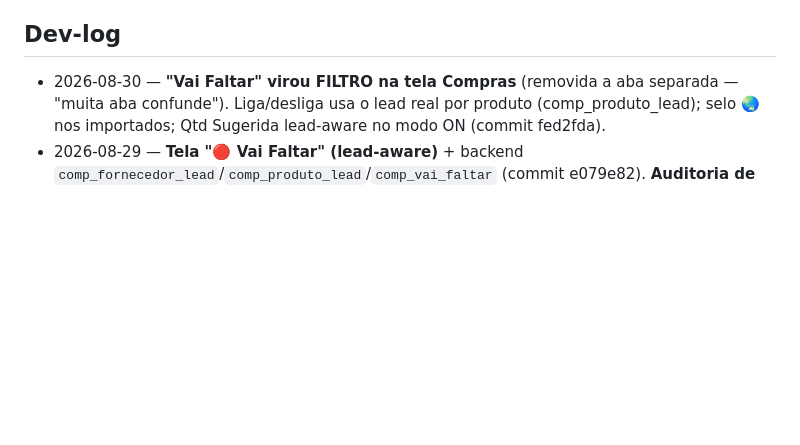
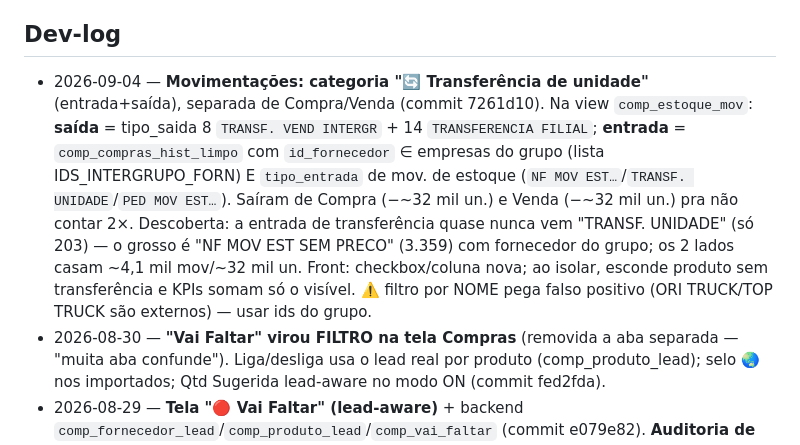
Before and after one commit to leobononi2906/bononi-compras, a Markdown page: docs/STATUS.md, the part around the change. GitHub-like rendering; blank space fills up the shorter version.

Commit message:
docs: STATUS — categoria Transferencia de unidade na Movimentacao
Co-Authored-By: Claude Opus 4.8 <noreply@anthropic.com>

```diff
--- a/docs/STATUS.md
+++ b/docs/STATUS.md
@@ -52,6 +52,7 @@ Regras que o Leo fixou:
 - Monolito grande — quebra gradual ao mexer.
 
 ## Dev-log
+- 2026-09-04 — **Movimentações: categoria "🔄 Transferência de unidade"** (entrada+saída), separada de Compra/Venda (commit 7261d10). Na view `comp_estoque_mov`: **saída** = tipo_saida 8 `TRANSF. VEND INTERGR` + 14 `TRANSFERENCIA FILIAL`; **entrada** = `comp_compras_hist_limpo` com `id_fornecedor` ∈ empresas do grupo (lista IDS_INTERGRUPO_FORN) E `tipo_entrada` de mov. de estoque (`NF MOV EST…`/`TRANSF. UNIDADE`/`PED MOV EST…`). Saíram de Compra (−~32 mil un.) e Venda (−~32 mil un.) pra não contar 2×. Descoberta: a entrada de transferência quase nunca vem "TRANSF. UNIDADE" (só 203) — o grosso é "NF MOV EST SEM PRECO" (3.359) com fornecedor do grupo; os 2 lados casam ~4,1 mil mov/~32 mil un. Front: checkbox/coluna nova; ao isolar, esconde produto sem transferência e KPIs somam só o visível. ⚠️ filtro por NOME pega falso positivo (ORI TRUCK/TOP TRUCK são externos) — usar ids do grupo.
 - 2026-08-30 — **"Vai Faltar" virou FILTRO na tela Compras** (removida a aba separada — "muita aba confunde"). Liga/desliga usa o lead real por produto (comp_produto_lead); selo 🌏 nos importados; Qtd Sugerida lead-aware no modo ON (commit fed2fda).
 - 2026-08-29 — **Tela "🔴 Vai Faltar" (lead-aware)** + backend `comp_fornecedor_lead`/`comp_produto_lead`/`comp_vai_faltar` (commit e079e82). **Auditoria de fontes:** fan-out do ERP confirmado RESOLVIDO na origem (tabelas materializadas dedupadas); faturamento vivo alcança jul/2025 → planilha `comp_historico_m2` vira legado. Lead time da China (100d) auto do cadastro UF='EX'.
 - 2026-08-20 — **Split Estoque Morto × Sem Giro** (view `comp_produtos_consolidado`, ver pendência acima). **"Ajustes de Estoque" virou "Movimentações de Estoque"** — tela de conferência que reproduz o relatório de movimentação do ERP (entradas/saídas por categoria, por empresa×produto, período configurável), lendo `comp_estoque_mov` (view nova, sem fan-out, sem dupla contagem — Venda/O.S. só de `vw_fb_saidas_estoque`) + `vw_fb_estoque_centro` (saldo atual, tabela Principal/Garantia/Consolidado). Modelagem de dados de outra sessão (cérebro/dashboards); front construído aqui. `categorizeMotivo`/`vw_fb_mov_estoque` filtrado por `motivo` texto-livre **saiu de uso nessa tela** (ficou só documentado como histórico em CONTEXTO-TECNICO.md §9).
```
